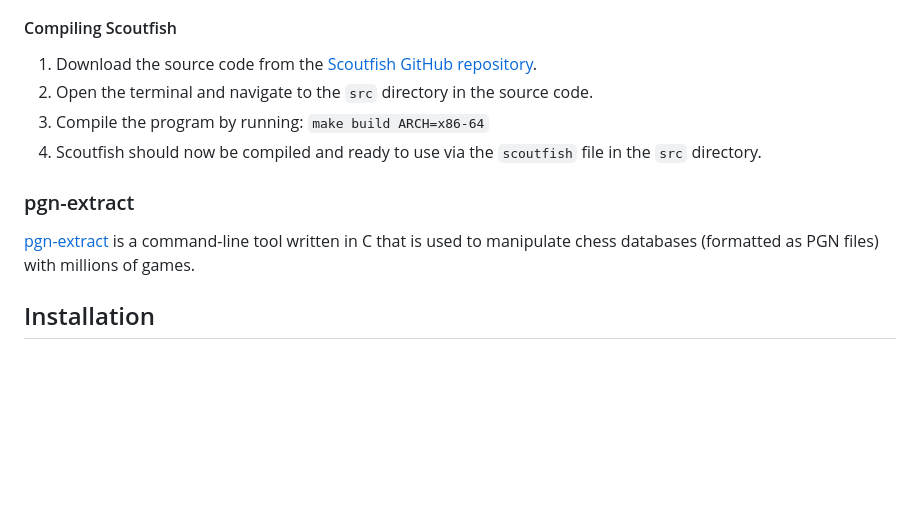
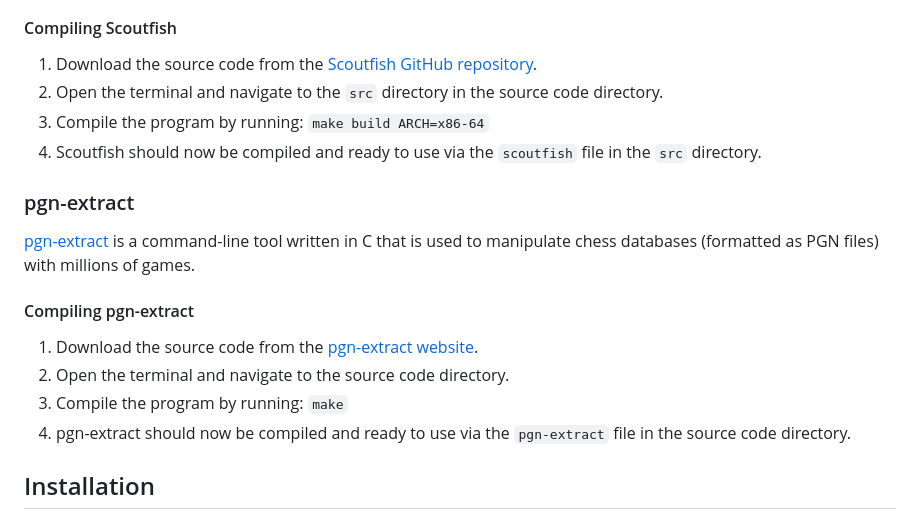
Before and after one commit to IsaacCheng9/machine-learning-in-chess, a Markdown page: README.md, the part around the change. Rendered like a GitHub page; blank space fills up the shorter version.

Commit message:
Add instructions to compile pgn-extract

```diff
--- a/README.md
+++ b/README.md
@@ -60,7 +60,8 @@ speed.
 #### Compiling Scoutfish
 
 1. Download the source code from the [Scoutfish GitHub repository](https://github.com/mcostalba/scoutfish).
-2. Open the terminal and navigate to the `src` directory in the source code.
+2. Open the terminal and navigate to the `src` directory in the source code
+   directory.
 3. Compile the program by running: `make build ARCH=x86-64`
 4. Scoutfish should now be compiled and ready to use via the `scoutfish` file in
    the `src` directory.
@@ -70,6 +71,14 @@ speed.
 [pgn-extract](https://www.cs.kent.ac.uk/people/staff/djb/pgn-extract/) is a
 command-line tool written in C that is used to manipulate chess databases
 (formatted as PGN files) with millions of games.
+
+#### Compiling pgn-extract
+
+1. Download the source code from the [pgn-extract website](https://www.cs.kent.ac.uk/people/staff/djb/pgn-extract/).
+2. Open the terminal and navigate to the source code directory.
+3. Compile the program by running: `make`
+4. pgn-extract should now be compiled and ready to use via the `pgn-extract`
+   file in the source code directory.
 
 ## Installation
 
```
